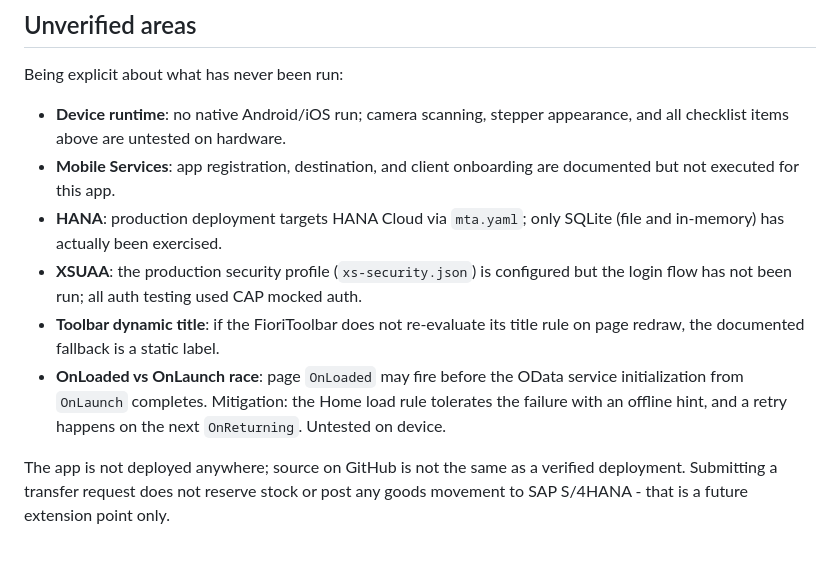
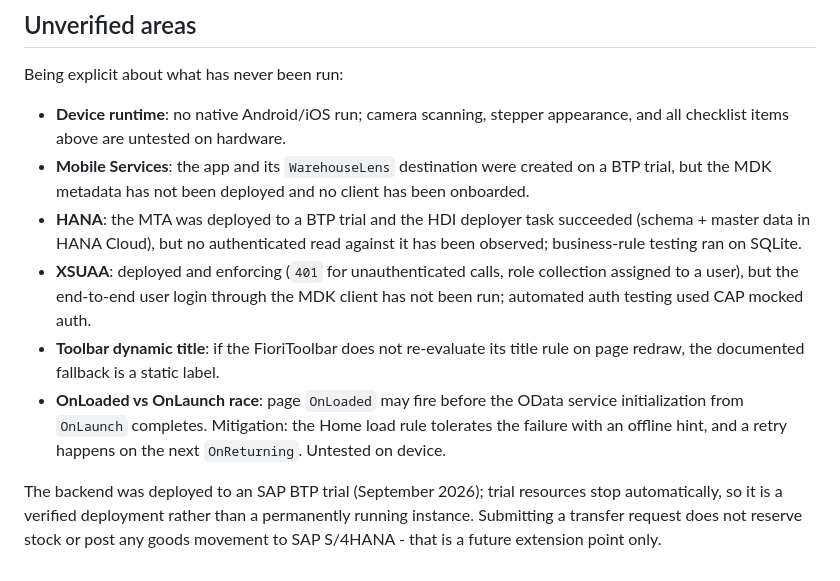
Before and after one commit to MustafaBstawesy/warehouse-lens, a Markdown page: docs/testing.md, the part around the change. GitHub-like rendering.

```diff
--- a/docs/testing.md
+++ b/docs/testing.md
@@ -191,12 +191,15 @@ Being explicit about what has never been run:
 
 - **Device runtime**: no native Android/iOS run; camera scanning, stepper
   appearance, and all checklist items above are untested on hardware.
-- **Mobile Services**: app registration, destination, and client onboarding are
-  documented but not executed for this app.
-- **HANA**: production deployment targets HANA Cloud via `mta.yaml`; only SQLite
-  (file and in-memory) has actually been exercised.
-- **XSUAA**: the production security profile (`xs-security.json`) is configured
-  but the login flow has not been run; all auth testing used CAP mocked auth.
+- **Mobile Services**: the app and its `WarehouseLens` destination were created on
+  a BTP trial, but the MDK metadata has not been deployed and no client has been
+  onboarded.
+- **HANA**: the MTA was deployed to a BTP trial and the HDI deployer task
+  succeeded (schema + master data in HANA Cloud), but no authenticated read
+  against it has been observed; business-rule testing ran on SQLite.
+- **XSUAA**: deployed and enforcing (`401` for unauthenticated calls, role
+  collection assigned to a user), but the end-to-end user login through the MDK
+  client has not been run; automated auth testing used CAP mocked auth.
 - **Toolbar dynamic title**: if the FioriToolbar does not re-evaluate its title
   rule on page redraw, the documented fallback is a static label.
 - **OnLoaded vs OnLaunch race**: page `OnLoaded` may fire before the OData service
@@ -204,6 +207,7 @@ Being explicit about what has never been run:
   tolerates the failure with an offline hint, and a retry happens on the next
   `OnReturning`. Untested on device.
 
-The app is not deployed anywhere; source on GitHub is not the same as a verified
-deployment. Submitting a transfer request does not reserve stock or post any
-goods movement to SAP S/4HANA - that is a future extension point only.
+The backend was deployed to an SAP BTP trial (September 2026); trial resources
+stop automatically, so it is a verified deployment rather than a permanently
+running instance. Submitting a transfer request does not reserve stock or post
+any goods movement to SAP S/4HANA - that is a future extension point only.
```
Also changed, not shown: README.md (+13 -7 lines).
